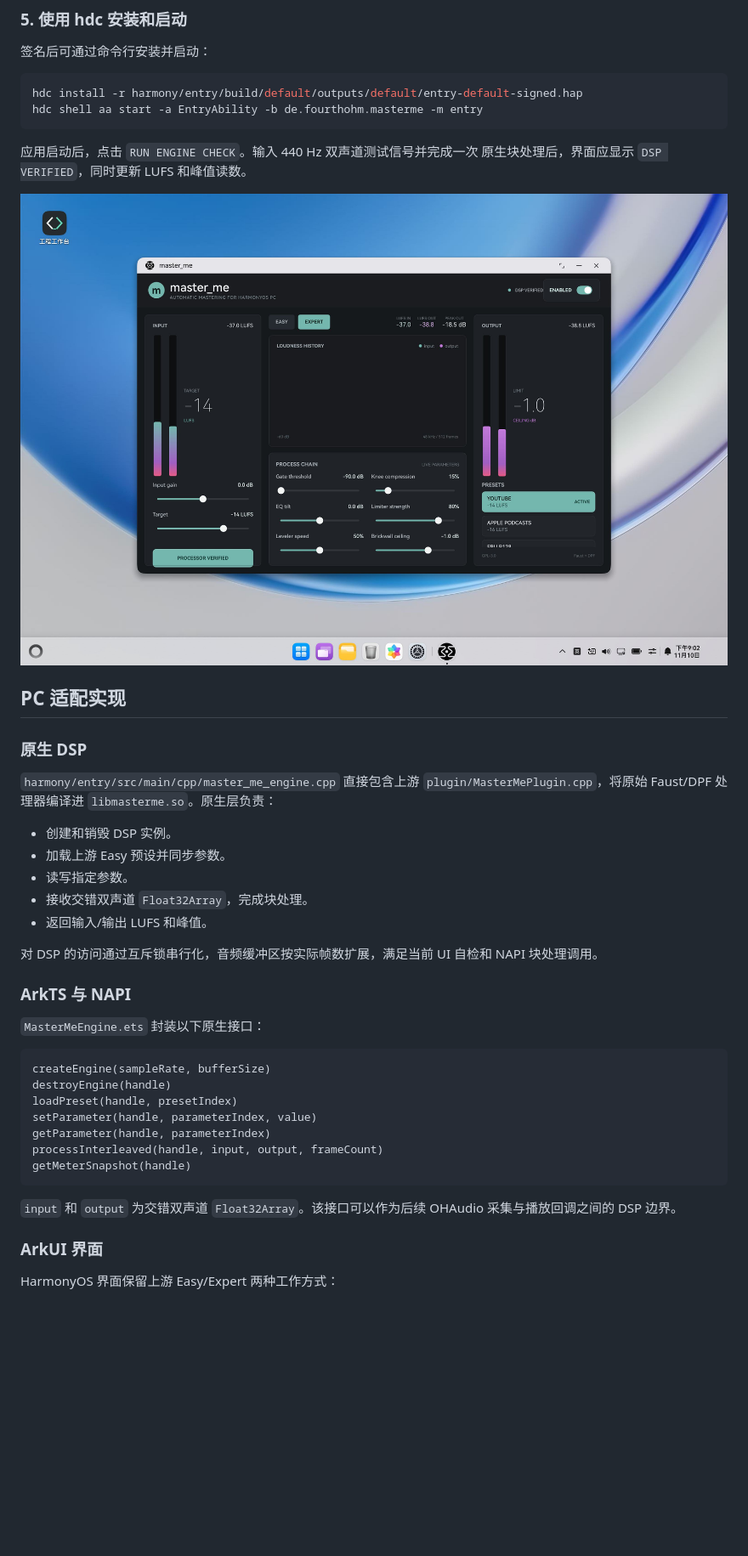
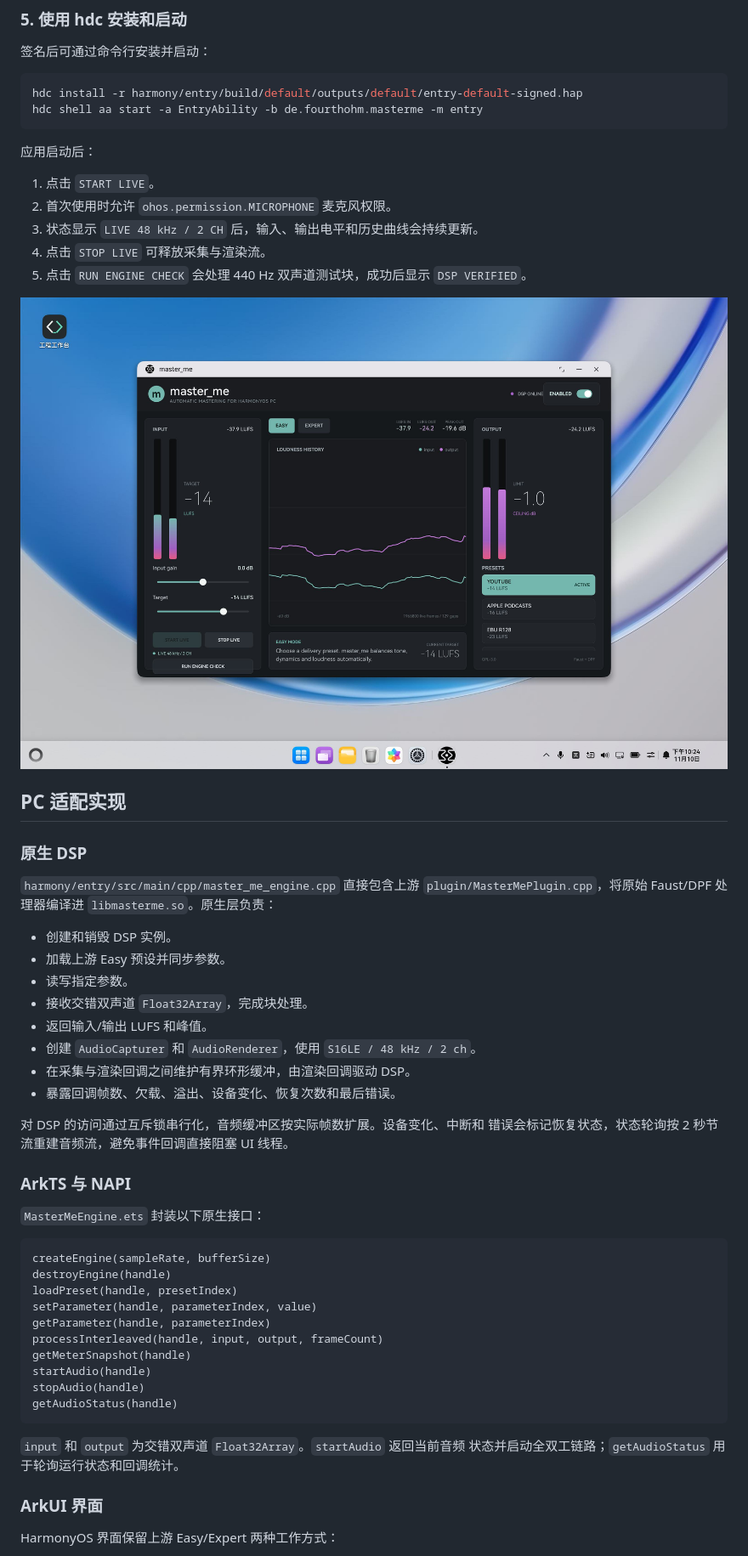
Before and after one commit to xiaopeng-126/ohos_master_me, a Markdown page: README.OpenHarmony_CN.md, the part around one of its changes. Shown at 85% size. GitHub-like rendering; pictures changed too: docs/masterme-v3-live.jpeg (added); blank space fills up the shorter version.

````diff
--- a/README.OpenHarmony_CN.md
+++ b/README.OpenHarmony_CN.md
@@ -114,10 +117,16 @@ hdc install -r harmony/entry/build/default/outputs/default/entry-default-signed.
 hdc shell aa start -a EntryAbility -b de.fourthohm.masterme -m entry
 ```
 
-应用启动后，点击 `RUN ENGINE CHECK`。输入 440 Hz 双声道测试信号并完成一次
-原生块处理后，界面应显示 `DSP VERIFIED`，同时更新 LUFS 和峰值读数。
+应用启动后：
 
-![master_me running on HarmonyOS PC](docs/master_me-harmonyos-pc.jpeg)
+1. 点击 `START LIVE`。
+2. 首次使用时允许 `ohos.permission.MICROPHONE` 麦克风权限。
+3. 状态显示 `LIVE 48 kHz / 2 CH` 后，输入、输出电平和历史曲线会持续更新。
+4. 点击 `STOP LIVE` 可释放采集与渲染流。
+5. 点击 `RUN ENGINE CHECK` 会处理 440 Hz 双声道测试块，成功后显示
+   `DSP VERIFIED`。
+
+![master_me running on HarmonyOS PC](docs/masterme-v3-live.jpeg)
 
 ## PC 适配实现
 
@@ -132,9 +141,13 @@ hdc shell aa start -a EntryAbility -b de.fourthohm.masterme -m entry
 - 读写指定参数。
 - 接收交错双声道 `Float32Array`，完成块处理。
 - 返回输入/输出 LUFS 和峰值。
+- 创建 `AudioCapturer` 和 `AudioRenderer`，使用 `S16LE / 48 kHz / 2 ch`。
+- 在采集与渲染回调之间维护有界环形缓冲，由渲染回调驱动 DSP。
+- 暴露回调帧数、欠载、溢出、设备变化、恢复次数和最后错误。
 
-对 DSP 的访问通过互斥锁串行化，音频缓冲区按实际帧数扩展，满足当前 UI
-自检和 NAPI 块处理调用。
+对 DSP 的访问通过互斥锁串行化，音频缓冲区按实际帧数扩展。设备变化、中断和
+错误会标记恢复状态，状态轮询按 2 秒节流重建音频流，避免事件回调直接阻塞
+UI 线程。
 
 ### ArkTS 与 NAPI
 
@@ -148,10 +161,13 @@ setParameter(handle, parameterIndex, value)
 getParameter(handle, parameterIndex)
 processInterleaved(handle, input, output, frameCount)
 getMeterSnapshot(handle)
+startAudio(handle)
+stopAudio(handle)
+getAudioStatus(handle)
 ```
 
-`input` 和 `output` 为交错双声道 `Float32Array`。该接口可以作为后续
-OHAudio 采集与播放回调之间的 DSP 边界。
+`input` 和 `output` 为交错双声道 `Float32Array`。`startAudio` 返回当前音频
+状态并启动全双工链路；`getAudioStatus` 用于轮询运行状态和回调统计。
 
 ### ArkUI 界面
 
````
Also changed, not shown: other parts of README.OpenHarmony_CN.md (+53 -24 lines), HARMONYOS.md (+17 -10 lines), 7 other files.
